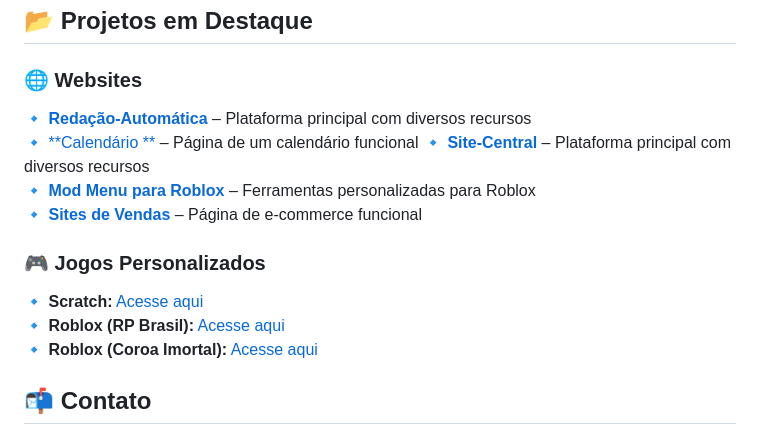
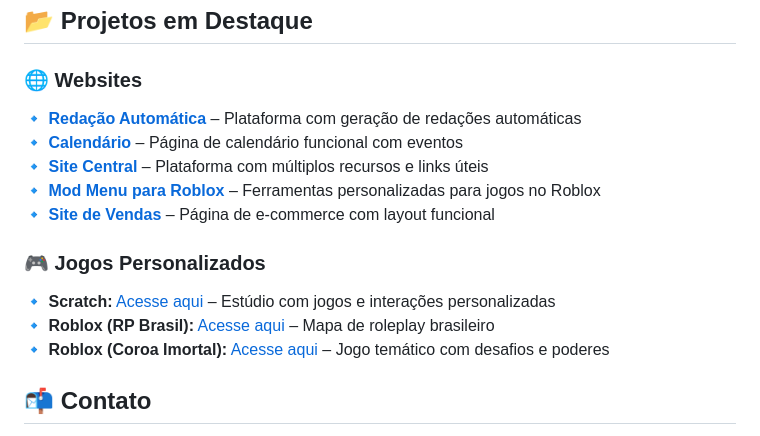
Before and after one commit to AdrainRazini/AdrainRazini, a Markdown page: README.md, the part around the change. Rendered like a GitHub page.

```diff
--- a/README.md
+++ b/README.md
@@ -53,17 +53,16 @@
 ## 📂 Projetos em Destaque
 
 ### 🌐 **Websites**
-🔹 [**Redação-Automática**](https://digita-o-autom-tica.vercel.app/) – Plataforma principal com diversos recursos
-🔹 [**Calendário **](https://alura-js-projeto-de-vida.vercel.app/) – Página de um calendário funcional
-🔹 [**Site-Central**](https://site-central-silk.vercel.app/) – Plataforma principal com diversos recursos
-🔹 [**Mod Menu para Roblox**](https://adrian-razini.netlify.app/introducao) – Ferramentas personalizadas para Roblox
-🔹 [**Sites de Vendas**](https://adrianrazini8.netlify.app/) – Página de e-commerce funcional
+🔹 [**Redação Automática**](https://digita-o-autom-tica.vercel.app/) – Plataforma com geração de redações automáticas
+🔹 [**Calendário**](https://alura-js-projeto-de-vida.vercel.app/) – Página de calendário funcional com eventos
+🔹 [**Site Central**](https://site-central-silk.vercel.app/) – Plataforma com múltiplos recursos e links úteis
+🔹 [**Mod Menu para Roblox**](https://adrian-razini.netlify.app/introducao) – Ferramentas personalizadas para jogos no Roblox
+🔹 [**Site de Vendas**](https://adrianrazini8.netlify.app/) – Página de e-commerce com layout funcional
 
 ### 🎮 **Jogos Personalizados**
-🔹 **Scratch:** [Acesse aqui](https://scratch.mit.edu/studios/33798273)
-🔹 **Roblox (RP Brasil):** [Acesse aqui](https://www.roblox.com/pt/games/80751586210622/RP-Brasil)
-🔹 **Roblox (Coroa Imortal):** [Acesse aqui](https://www.roblox.com/pt/games/99388174674538/Coroa-Imortal)
-
+🔹 **Scratch:** [Acesse aqui](https://scratch.mit.edu/studios/33798273) – Estúdio com jogos e interações personalizadas
+🔹 **Roblox (RP Brasil):** [Acesse aqui](https://www.roblox.com/pt/games/80751586210622/RP-Brasil) – Mapa de roleplay brasileiro
+🔹 **Roblox (Coroa Imortal):** [Acesse aqui](https://www.roblox.com/pt/games/99388174674538/Coroa-Imortal) – Jogo temático com desafios e poderes
 
 ## 📬 Contato
 📧 **E-mail:** [adrianrazin60@gmail.com]
```
